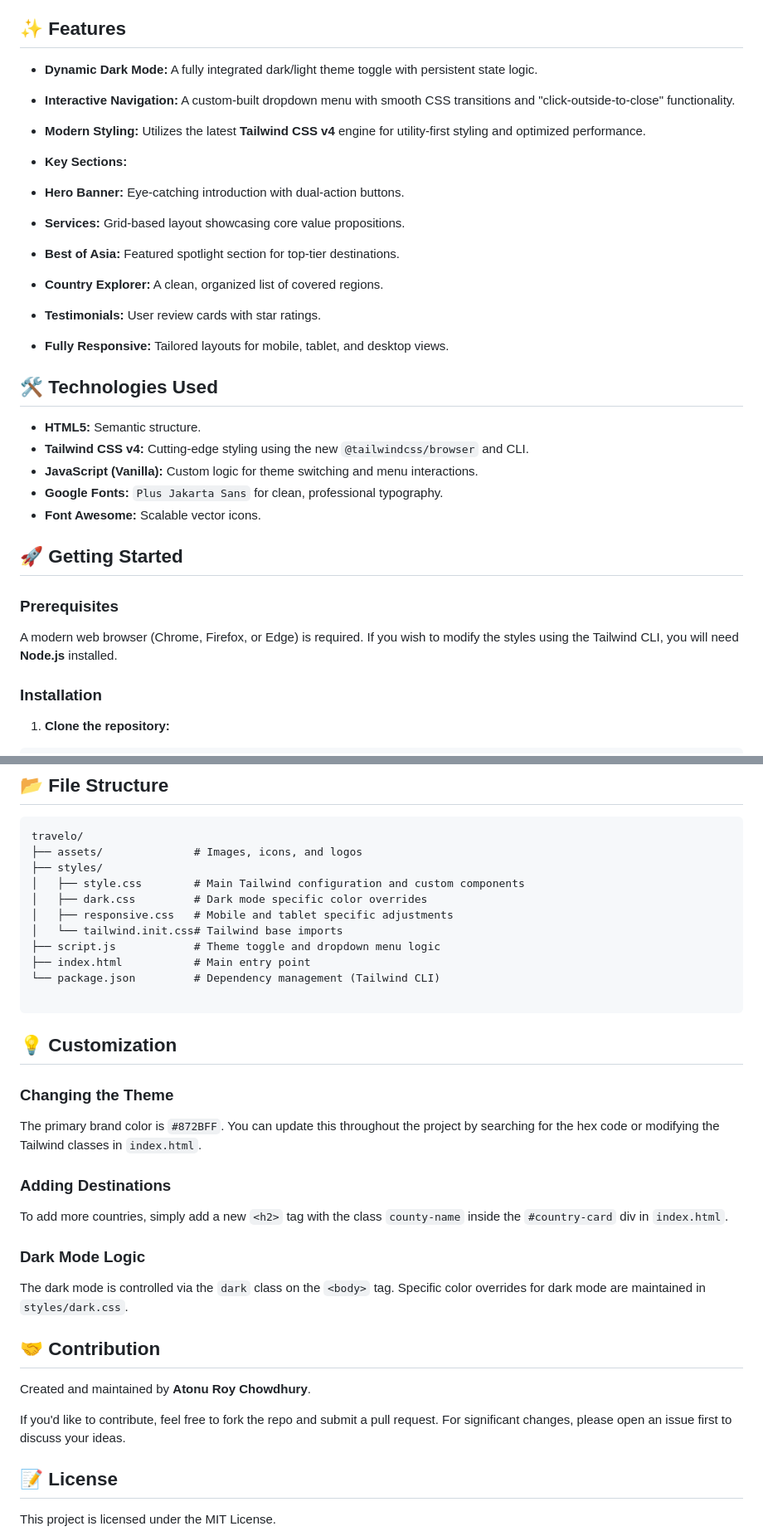
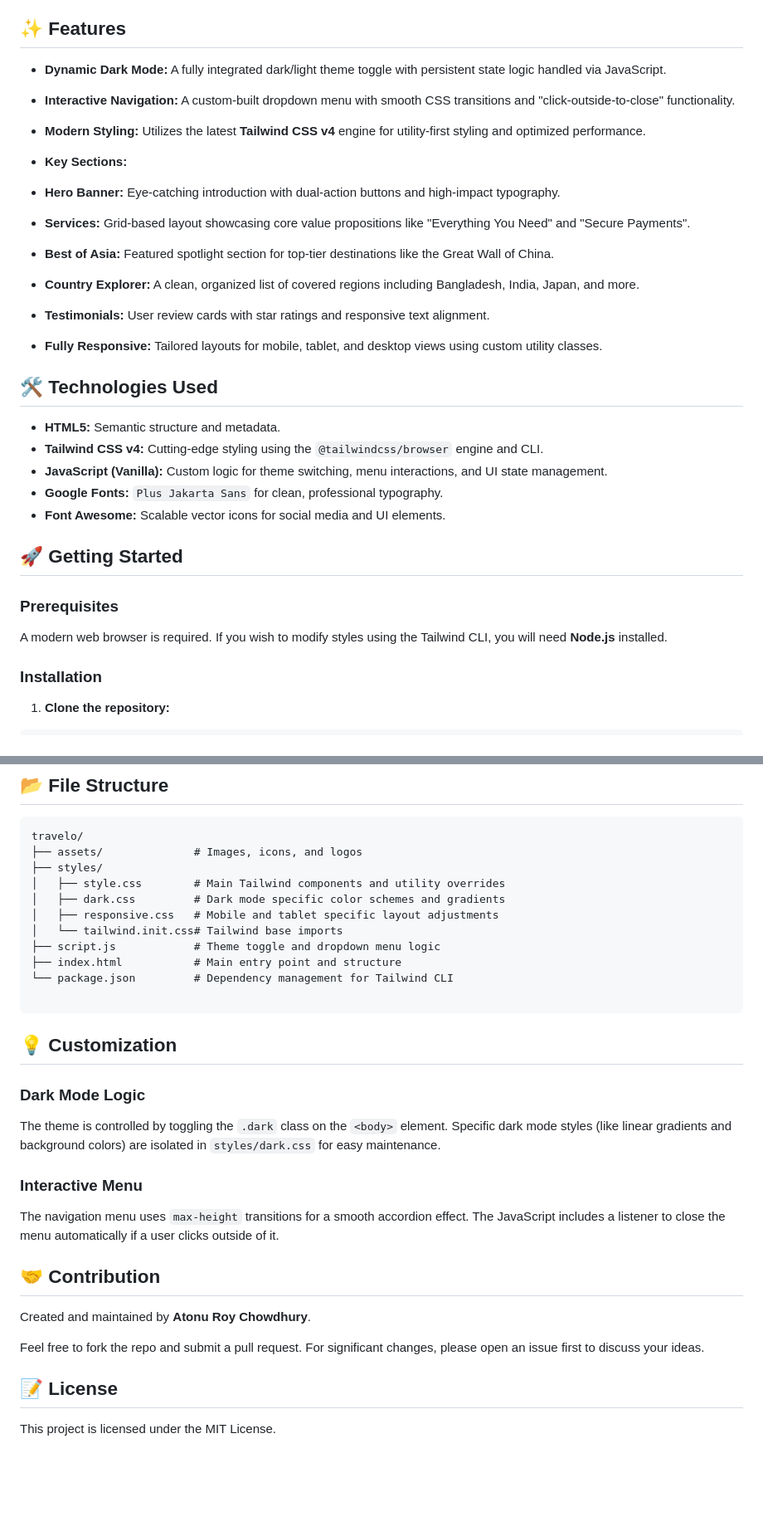
Before and after one commit to atonu-a/Travelo.io, a Markdown page: README.md, 2 parts joined by grey strips. Shown at 83% size. GitHub-like rendering; blank space fills up the shorter version.

Commit message:
Update README with feature details and customization info
Enhanced README with detailed feature descriptions and improved clarity on customization and theme logic.

````diff
--- a/README.md
+++ b/README.md
@@ -6,31 +7,31 @@ A modern, high-performance landing page for **Travelo**, a travel agency special
 ## ✨ Features
 
-* **Dynamic Dark Mode:** A fully integrated dark/light theme toggle with persistent state logic.
+* **Dynamic Dark Mode:** A fully integrated dark/light theme toggle with persistent state logic handled via JavaScript.
 * **Interactive Navigation:** A custom-built dropdown menu with smooth CSS transitions and "click-outside-to-close" functionality.
 * **Modern Styling:** Utilizes the latest **Tailwind CSS v4** engine for utility-first styling and optimized performance.
 * **Key Sections:**
-* **Hero Banner:** Eye-catching introduction with dual-action buttons.
-* **Services:** Grid-based layout showcasing core value propositions.
-* **Best of Asia:** Featured spotlight section for top-tier destinations.
-* **Country Explorer:** A clean, organized list of covered regions.
-* **Testimonials:** User review cards with star ratings.
+* **Hero Banner:** Eye-catching introduction with dual-action buttons and high-impact typography.
+* **Services:** Grid-based layout showcasing core value propositions like "Everything You Need" and "Secure Payments".
+* **Best of Asia:** Featured spotlight section for top-tier destinations like the Great Wall of China.
+* **Country Explorer:** A clean, organized list of covered regions including Bangladesh, India, Japan, and more.
+* **Testimonials:** User review cards with star ratings and responsive text alignment.
 
 
-* **Fully Responsive:** Tailored layouts for mobile, tablet, and desktop views.
+* **Fully Responsive:** Tailored layouts for mobile, tablet, and desktop views using custom utility classes.
 
 ## 🛠️ Technologies Used
 
-* **HTML5:** Semantic structure.
-* **Tailwind CSS v4:** Cutting-edge styling using the new `@tailwindcss/browser` and CLI.
-* **JavaScript (Vanilla):** Custom logic for theme switching and menu interactions.
+* **HTML5:** Semantic structure and metadata.
+* **Tailwind CSS v4:** Cutting-edge styling using the `@tailwindcss/browser` engine and CLI.
+* **JavaScript (Vanilla):** Custom logic for theme switching, menu interactions, and UI state management.
 * **Google Fonts:** `Plus Jakarta Sans` for clean, professional typography.
-* **Font Awesome:** Scalable vector icons.
+* **Font Awesome:** Scalable vector icons for social media and UI elements.
 
 ## 🚀 Getting Started
 
 ### Prerequisites
 
-A modern web browser (Chrome, Firefox, or Edge) is required. If you wish to modify the styles using the Tailwind CLI, you will need **Node.js** installed.
+A modern web browser is required. If you wish to modify styles using the Tailwind CLI, you will need **Node.js** installed.
 
 ### Installation
 
@@ -64,35 +65,31 @@ Simply open `index.html` in your browser.
 travelo/
 ├── assets/              # Images, icons, and logos
 ├── styles/
-│   ├── style.css        # Main Tailwind configuration and custom components
-│   ├── dark.css         # Dark mode specific color overrides
-│   ├── responsive.css   # Mobile and tablet specific adjustments
+│   ├── style.css        # Main Tailwind components and utility overrides
+│   ├── dark.css         # Dark mode specific color schemes and gradients
+│   ├── responsive.css   # Mobile and tablet specific layout adjustments
 │   └── tailwind.init.css# Tailwind base imports
 ├── script.js            # Theme toggle and dropdown menu logic
-├── index.html           # Main entry point
-└── package.json         # Dependency management (Tailwind CLI)
+├── index.html           # Main entry point and structure
+└── package.json         # Dependency management for Tailwind CLI
 
 ```
 
 ## 💡 Customization
 
-### Changing the Theme
-
-The primary brand color is `#872BFF`. You can update this throughout the project by searching for the hex code or modifying the Tailwind classes in `index.html`.
-
-### Adding Destinations
-
-To add more countries, simply add a new `<h2>` tag with the class `county-name` inside the `#country-card` div in `index.html`.
-
 ### Dark Mode Logic
 
-The dark mode is controlled via the `dark` class on the `<body>` tag. Specific color overrides for dark mode are maintained in `styles/dark.css`.
+The theme is controlled by toggling the `.dark` class on the `<body>` element. Specific dark mode styles (like linear gradients and background colors) are isolated in `styles/dark.css` for easy maintenance.
+
+### Interactive Menu
+
+The navigation menu uses `max-height` transitions for a smooth accordion effect. The JavaScript includes a listener to close the menu automatically if a user clicks outside of it.
 
 ## 🤝 Contribution
 
 Created and maintained by **Atonu Roy Chowdhury**.
 
-If you'd like to contribute, feel free to fork the repo and submit a pull request. For significant changes, please open an issue first to discuss your ideas.
+Feel free to fork the repo and submit a pull request. For significant changes, please open an issue first to discuss your ideas.
 
 ## 📝 License
 
````
Also changed, not shown: other parts of README.md (+2 -1 lines).
